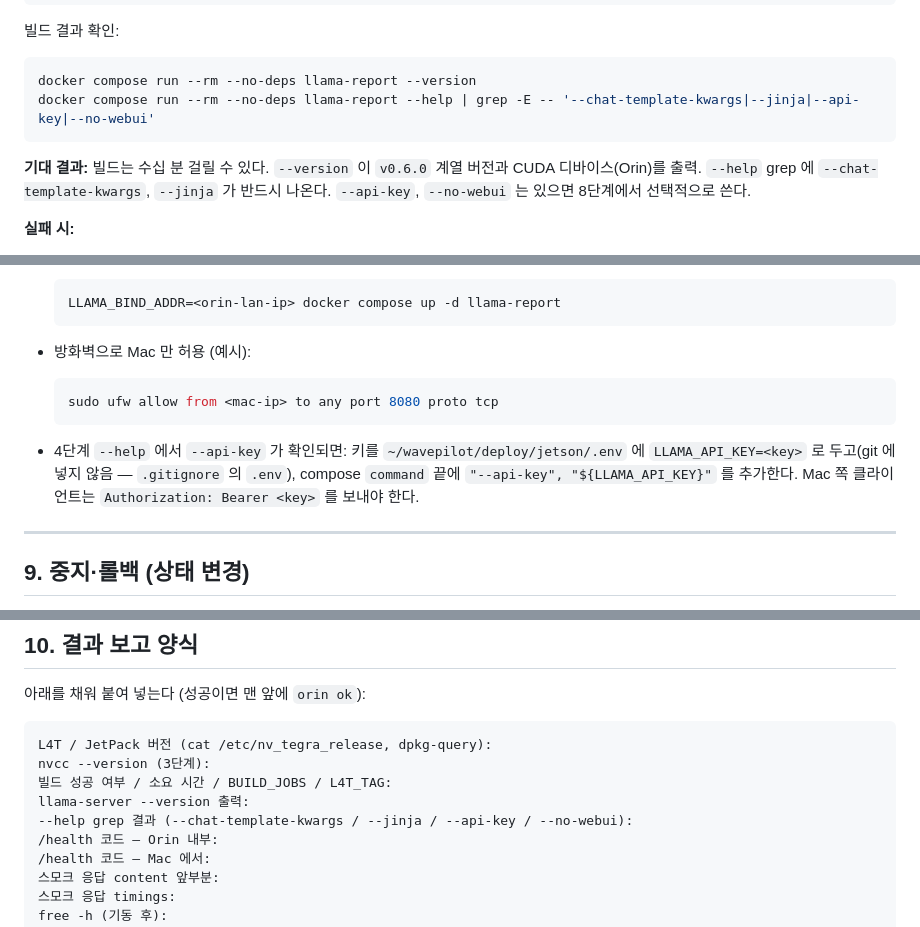
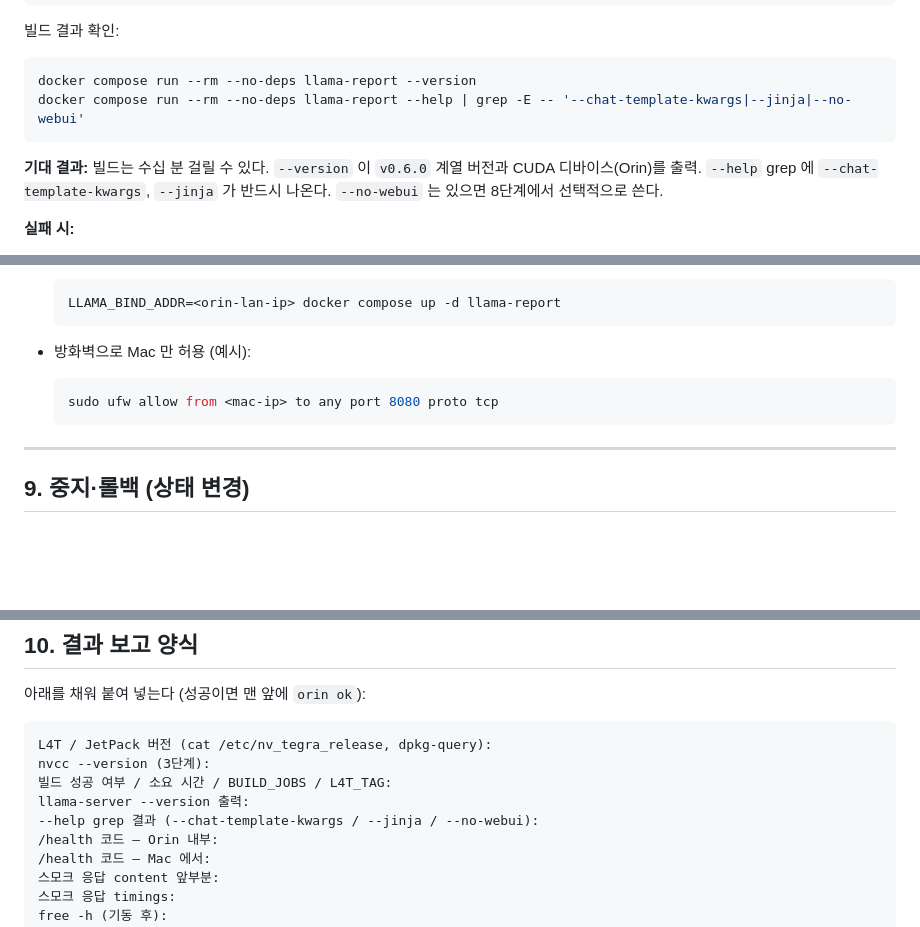
Before and after one commit to chubsie/WavePilot, a Markdown page: deploy/jetson/RUNBOOK.md, 3 parts joined by grey strips. GitHub-like rendering; blank space fills up the shorter version.

Commit message:
docs(deploy): drop --api-key option from Jetson runbook

````diff
--- a/deploy/jetson/RUNBOOK.md
+++ b/deploy/jetson/RUNBOOK.md
@@ -128,10 +128,10 @@ BUILD_JOBS=2 docker compose build llama-report
 
 ```bash
 docker compose run --rm --no-deps llama-report --version
-docker compose run --rm --no-deps llama-report --help | grep -E -- '--chat-template-kwargs|--jinja|--api-key|--no-webui'
+docker compose run --rm --no-deps llama-report --help | grep -E -- '--chat-template-kwargs|--jinja|--no-webui'
 ```
 
-**기대 결과:** 빌드는 수십 분 걸릴 수 있다. `--version` 이 `v0.6.0` 계열 버전과 CUDA 디바이스(Orin)를 출력. `--help` grep 에 `--chat-template-kwargs`, `--jinja` 가 반드시 나온다. `--api-key`, `--no-webui` 는 있으면 8단계에서 선택적으로 쓴다.
+**기대 결과:** 빌드는 수십 분 걸릴 수 있다. `--version` 이 `v0.6.0` 계열 버전과 CUDA 디바이스(Orin)를 출력. `--help` grep 에 `--chat-template-kwargs`, `--jinja` 가 반드시 나온다. `--no-webui` 는 있으면 8단계에서 선택적으로 쓴다.
 
 **실패 시:**
 
@@ -247,8 +247,6 @@ cd WavePilot && LLAMA_SERVER_URL=http://<orin-ip>:8080 uv run pytest -m llm
   sudo ufw allow from <mac-ip> to any port 8080 proto tcp
   ```
 
-- 4단계 `--help` 에서 `--api-key` 가 확인되면: 키를 `~/wavepilot/deploy/jetson/.env` 에 `LLAMA_API_KEY=<key>` 로 두고(git 에 넣지 않음 — `.gitignore` 의 `.env`), compose `command` 끝에 `"--api-key", "${LLAMA_API_KEY}"` 를 추가한다. Mac 쪽 클라이언트는 `Authorization: Bearer <key>` 를 보내야 한다.
-
 ---
 
 ## 9. 중지·롤백 (상태 변경)
@@ -288,7 +286,7 @@ L4T / JetPack 버전 (cat /etc/nv_tegra_release, dpkg-query):
 nvcc --version (3단계):
 빌드 성공 여부 / 소요 시간 / BUILD_JOBS / L4T_TAG:
 llama-server --version 출력:
---help grep 결과 (--chat-template-kwargs / --jinja / --api-key / --no-webui):
+--help grep 결과 (--chat-template-kwargs / --jinja / --no-webui):
 /health 코드 — Orin 내부:
 /health 코드 — Mac 에서:
 스모크 응답 content 앞부분:
````
